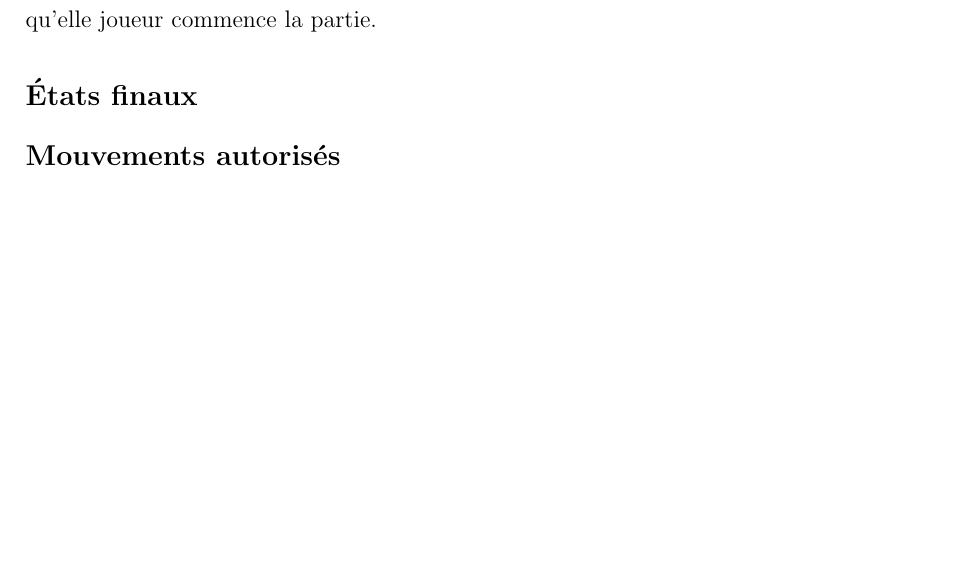
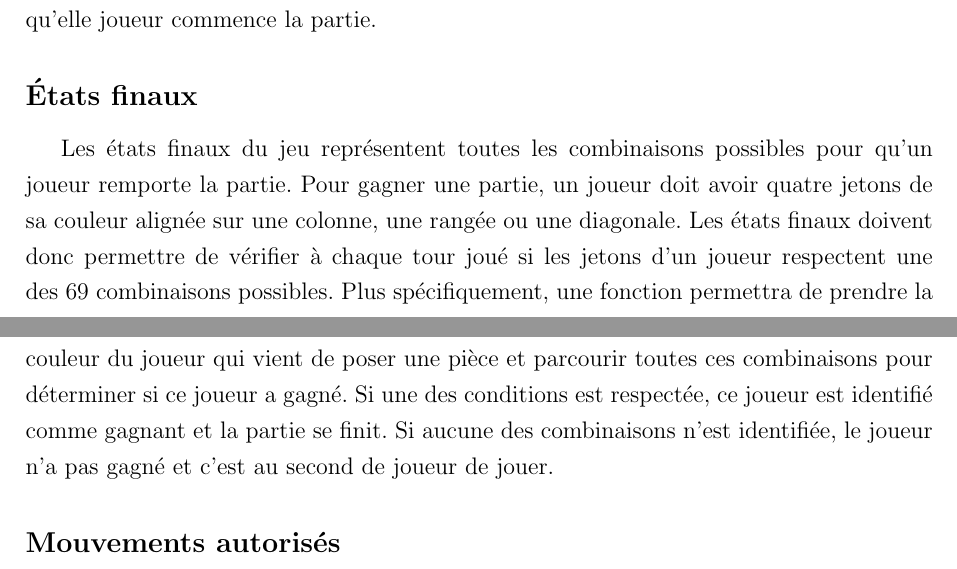
Before and after one commit to JayLap/connect4_tp, a LaTeX document (Connect4.tex): part of page 2 of 3 before the commit and two parts of pages 2 and 3 of 3 after it, the two joined at a grey line, cut so that both start at the same text, the shorter picture padded with empty space. Compiled offline with pdfLaTeX.

Commit message:
Ajout texte états finaux

```diff
--- a/Connect4.tex
+++ b/Connect4.tex
@@ -51,6 +51,7 @@ Le but du jeu est d'être le premier joueur à aligner 4 jetons de sa couleur su
 L'état initial du jeux Puissance 4 sera représenté en utilisant des listes. Il y aura donc 7 listes qui permettront de représenter les différentes colonnes du jeu. Ces listes contiendront chacune 6 éléments pour représenter les emplacements ou peuvent être situé des jetons. De cette façon, nous obtenons un état initial qui a 7 colonnes et 6 lignes. Lorsque l’on initialise le jeu, une valeur indiquant que la case est vide est inséré dans chacun des 42 emplacements disponibles sur le jeu. L’état initiale contient aussi une valeur indiquant qu’elle joueur commence la partie.
 
 \subsection*{États finaux}
+Les états finaux du jeu représentent toutes les combinaisons possibles pour qu’un joueur remporte la partie. Pour gagner une partie, un joueur doit avoir quatre jetons de sa couleur alignée sur une colonne, une rangée ou une diagonale. Les états finaux doivent donc permettre de vérifier à chaque tour joué si les jetons d’un joueur respectent une des 69 combinaisons possibles. Plus spécifiquement, une fonction permettra de prendre la couleur du joueur qui vient de poser une pièce et parcourir toutes ces combinaisons pour déterminer si ce joueur a gagné. Si une des conditions est respectée, ce joueur est identifié comme gagnant et la partie se finit. Si aucune des combinaisons n’est identifiée, le joueur n’a pas gagné et c’est au second de joueur de jouer.
 
 \subsection*{Mouvements autorisés}
 Le seul mouvement du jeux est l'insertion d'un jeton dans l'une des colonnes du jeux. Il existe seulement deux restrictions pour l'insertion d'un jeton. Tout d'abord, il faut que le joueur qui procède à l'insertion soit le joueur courant. La deuxième restriction est que la colonne dans laquelle le joueur veut insérer son jeton ne doit pas être pleine. C'est-à-dire qu'il ne faut pas qu'il y est déja 6 jetons dans la colonne. \\
```
